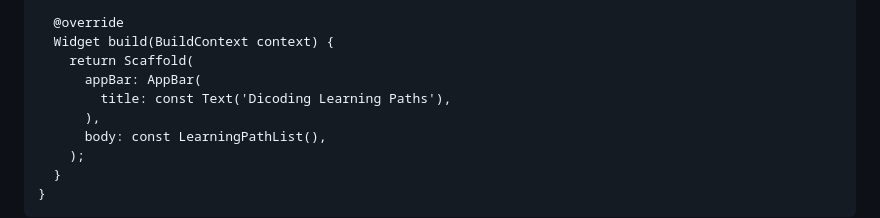
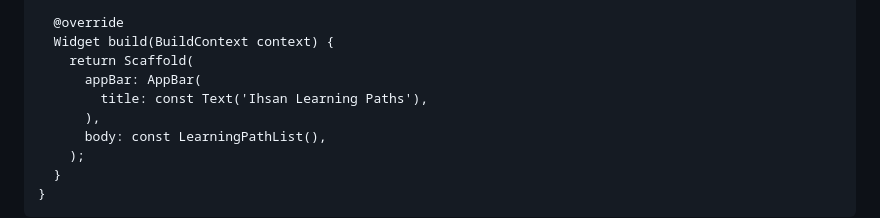
Before and after one commit to ihsanunot/Flutter-Dasar-Bagian-1, a Markdown page: README.md, the part around the change. Drawn GitHub-style.

```diff
--- a/README.md
+++ b/README.md
@@ -149,7 +149,7 @@ class LearningPathPage extends StatelessWidget {
   Widget build(BuildContext context) {
     return Scaffold(
       appBar: AppBar(
-        title: const Text('Dicoding Learning Paths'),
+        title: const Text('Ihsan Learning Paths'),
       ),
       body: const LearningPathList(),
     );
```
